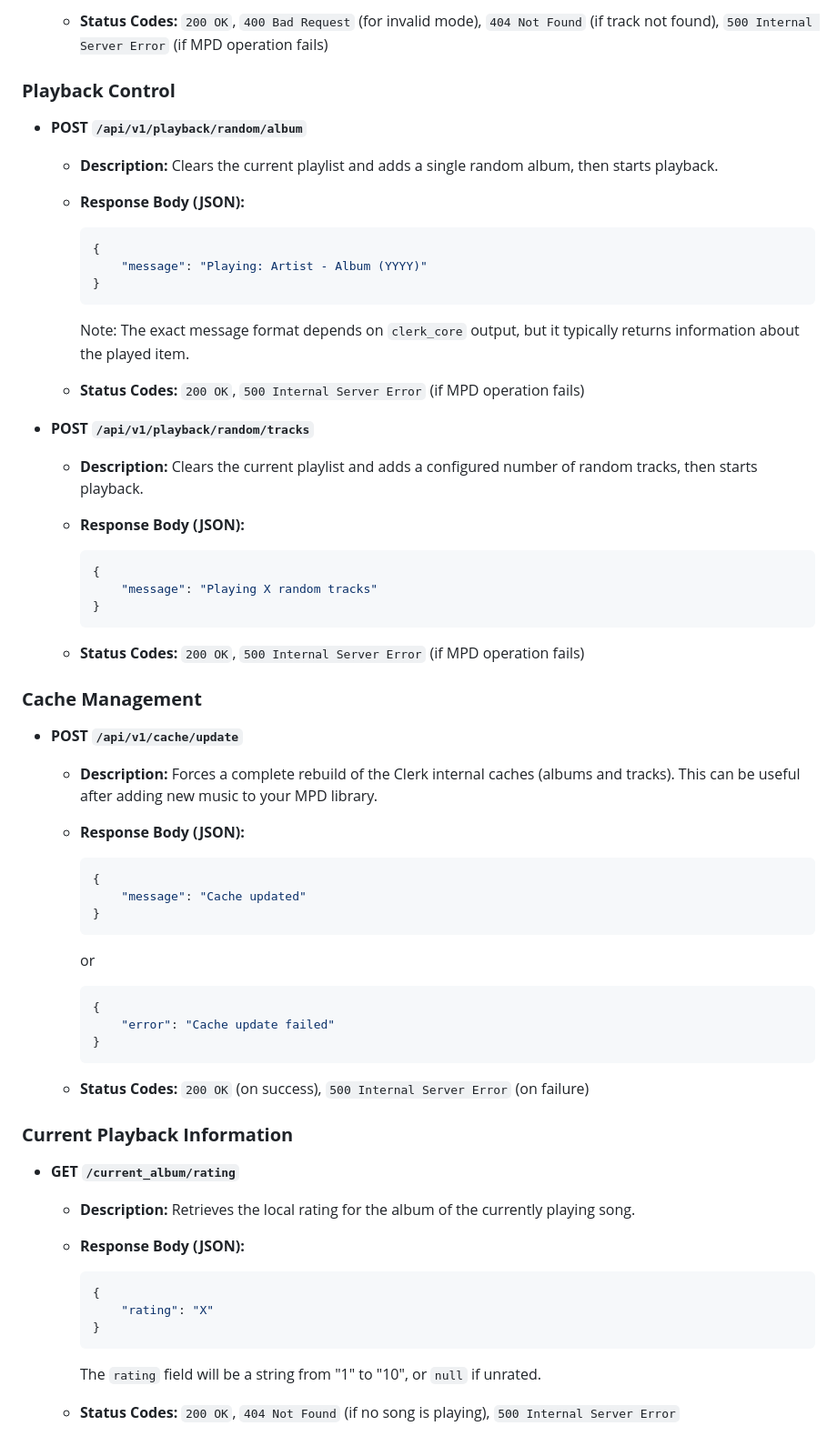
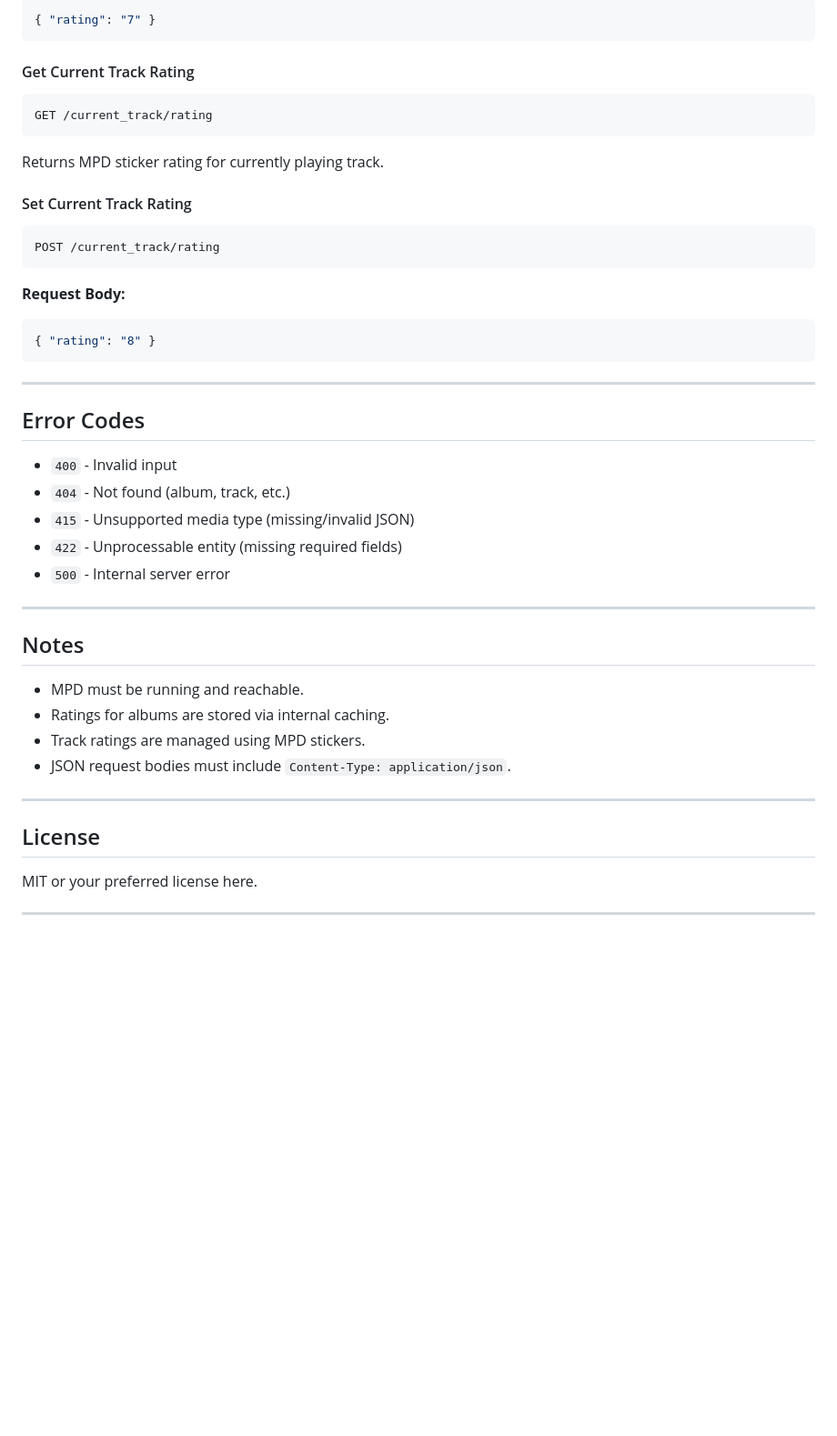
Before and after one commit to carnager/clerk-modular, a Markdown page: README.md, the part around the change printed below. Shown: that part at 91% size. Drawn GitHub-style; blank space fills up the shorter version.

````diff
--- a/README.md
+++ b/README.md
@@ -253,77 +228,52 @@ These endpoints serve the web interface for Clerk.
 
-    * **Status Codes:** `200 OK`, `400 Bad Request` (for invalid mode), `404 Not Found` (if track not found), `500 Internal Server Error` (if MPD operation fails)
+```json
+{ "rating": "7" }
+```
 
-### **Playback Control**
+#### Get Current Track Rating
 
-* **POST `/api/v1/playback/random/album`**
+```
+GET /current_track/rating
+```
 
-    * **Description:** Clears the current playlist and adds a single random album, then starts playback.
+Returns MPD sticker rating for currently playing track.
 
-    * **Response Body (JSON):**
+#### Set Current Track Rating
 
-        ```json
-        {
-            "message": "Playing: Artist - Album (YYYY)"
-        }
-        ```
+```
+POST /current_track/rating
+```
 
-        Note: The exact message format depends on `clerk_core` output, but it typically returns information about the played item.
+**Request Body:**
 
-    * **Status Codes:** `200 OK`, `500 Internal Server Error` (if MPD operation fails)
+```json
+{ "rating": "8" }
+```
 
-* **POST `/api/v1/playback/random/tracks`**
+---
 
-    * **Description:** Clears the current playlist and adds a configured number of random tracks, then starts playback.
+## Error Codes
 
-    * **Response Body (JSON):**
+* `400` - Invalid input
+* `404` - Not found (album, track, etc.)
+* `415` - Unsupported media type (missing/invalid JSON)
+* `422` - Unprocessable entity (missing required fields)
+* `500` - Internal server error
 
-        ```json
-        {
-            "message": "Playing X random tracks"
-        }
-        ```
+---
 
-    * **Status Codes:** `200 OK`, `500 Internal Server Error` (if MPD operation fails)
+## Notes
 
-### **Cache Management**
+* MPD must be running and reachable.
+* Ratings for albums are stored via internal caching.
+* Track ratings are managed using MPD stickers.
+* JSON request bodies must include `Content-Type: application/json`.
 
-* **POST `/api/v1/cache/update`**
+---
 
-    * **Description:** Forces a complete rebuild of the Clerk internal caches (albums and tracks). This can be useful after adding new music to your MPD library.
+## License
 
-    * **Response Body (JSON):**
+MIT or your preferred license here.
 
-        ```json
-        {
-            "message": "Cache updated"
-        }
-        ```
+---
 
-        or
-
-        ```json
-        {
-            "error": "Cache update failed"
-        }
-        ```
-
-    * **Status Codes:** `200 OK` (on success), `500 Internal Server Error` (on failure)
-
-### **Current Playback Information**
-
-* **GET `/current_album/rating`**
-
-    * **Description:** Retrieves the local rating for the album of the currently playing song.
-
-    * **Response Body (JSON):**
-
-        ```json
-        {
-            "rating": "X"
-        }
-        ```
-
-        The `rating` field will be a string from "1" to "10", or `null` if unrated.
-
-    * **Status Codes:** `200 OK`, `404 Not Found` (if no song is playing), `500 Internal Server Error`
-
````
Also changed, not shown: other parts of README.md (+99 -148 lines).
